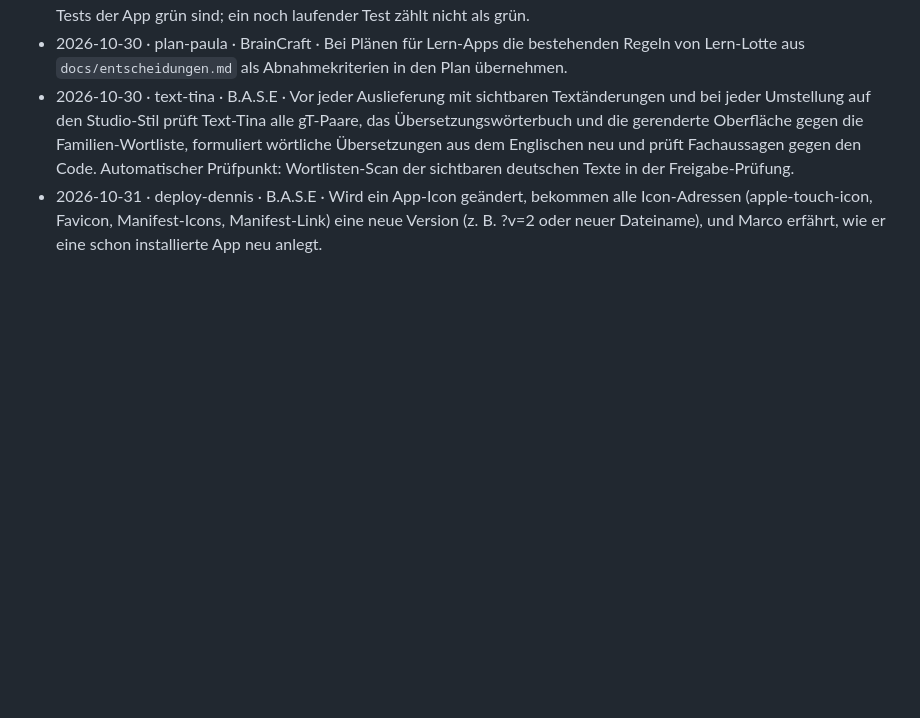
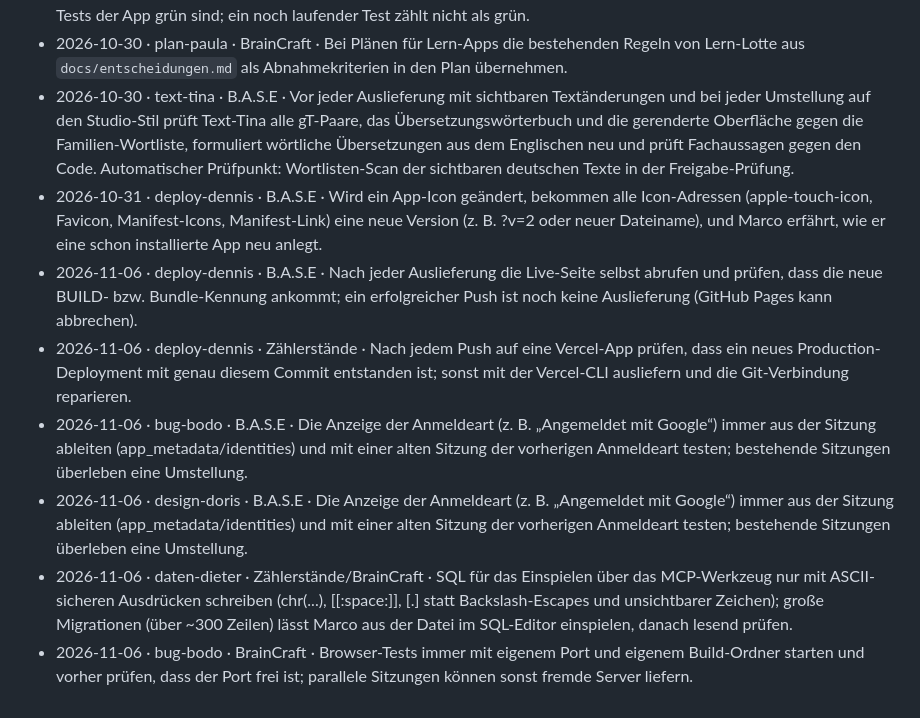
Before and after one commit to marcokland-web/DasTeam, a Markdown page: studio/lektionen-eingang.md, the part around the change. Drawn GitHub-style; blank space fills up the shorter version.

Commit message:
Lektion: deploy-dennis, bug-bodo, design-doris, daten-dieter (Google-Anmeldung)
Co-Authored-By: Claude Opus 5.5 <noreply@anthropic.com>

```diff
--- a/studio/lektionen-eingang.md
+++ b/studio/lektionen-eingang.md
@@ -30,3 +30,9 @@ Format: `- JJJJ-MM-TT · agent · App · Regel`
 - 2026-10-30 · plan-paula · BrainCraft · Bei Plänen für Lern-Apps die bestehenden Regeln von Lern-Lotte aus `docs/entscheidungen.md` als Abnahmekriterien in den Plan übernehmen.
 - 2026-10-30 · text-tina · B.A.S.E · Vor jeder Auslieferung mit sichtbaren Textänderungen und bei jeder Umstellung auf den Studio-Stil prüft Text-Tina alle gT-Paare, das Übersetzungswörterbuch und die gerenderte Oberfläche gegen die Familien-Wortliste, formuliert wörtliche Übersetzungen aus dem Englischen neu und prüft Fachaussagen gegen den Code. Automatischer Prüfpunkt: Wortlisten-Scan der sichtbaren deutschen Texte in der Freigabe-Prüfung.
 - 2026-10-31 · deploy-dennis · B.A.S.E · Wird ein App-Icon geändert, bekommen alle Icon-Adressen (apple-touch-icon, Favicon, Manifest-Icons, Manifest-Link) eine neue Version (z. B. ?v=2 oder neuer Dateiname), und Marco erfährt, wie er eine schon installierte App neu anlegt.
+- 2026-11-06 · deploy-dennis · B.A.S.E · Nach jeder Auslieferung die Live-Seite selbst abrufen und prüfen, dass die neue BUILD- bzw. Bundle-Kennung ankommt; ein erfolgreicher Push ist noch keine Auslieferung (GitHub Pages kann abbrechen).
+- 2026-11-06 · deploy-dennis · Zählerstände · Nach jedem Push auf eine Vercel-App prüfen, dass ein neues Production-Deployment mit genau diesem Commit entstanden ist; sonst mit der Vercel-CLI ausliefern und die Git-Verbindung reparieren.
+- 2026-11-06 · bug-bodo · B.A.S.E · Die Anzeige der Anmeldeart (z. B. „Angemeldet mit Google“) immer aus der Sitzung ableiten (app_metadata/identities) und mit einer alten Sitzung der vorherigen Anmeldeart testen; bestehende Sitzungen überleben eine Umstellung.
+- 2026-11-06 · design-doris · B.A.S.E · Die Anzeige der Anmeldeart (z. B. „Angemeldet mit Google“) immer aus der Sitzung ableiten (app_metadata/identities) und mit einer alten Sitzung der vorherigen Anmeldeart testen; bestehende Sitzungen überleben eine Umstellung.
+- 2026-11-06 · daten-dieter · Zählerstände/BrainCraft · SQL für das Einspielen über das MCP-Werkzeug nur mit ASCII-sicheren Ausdrücken schreiben (chr(...), [[:space:]], [.] statt Backslash-Escapes und unsichtbarer Zeichen); große Migrationen (über ~300 Zeilen) lässt Marco aus der Datei im SQL-Editor einspielen, danach lesend prüfen.
+- 2026-11-06 · bug-bodo · BrainCraft · Browser-Tests immer mit eigenem Port und eigenem Build-Ordner starten und vorher prüfen, dass der Port frei ist; parallele Sitzungen können sonst fremde Server liefern.
```
